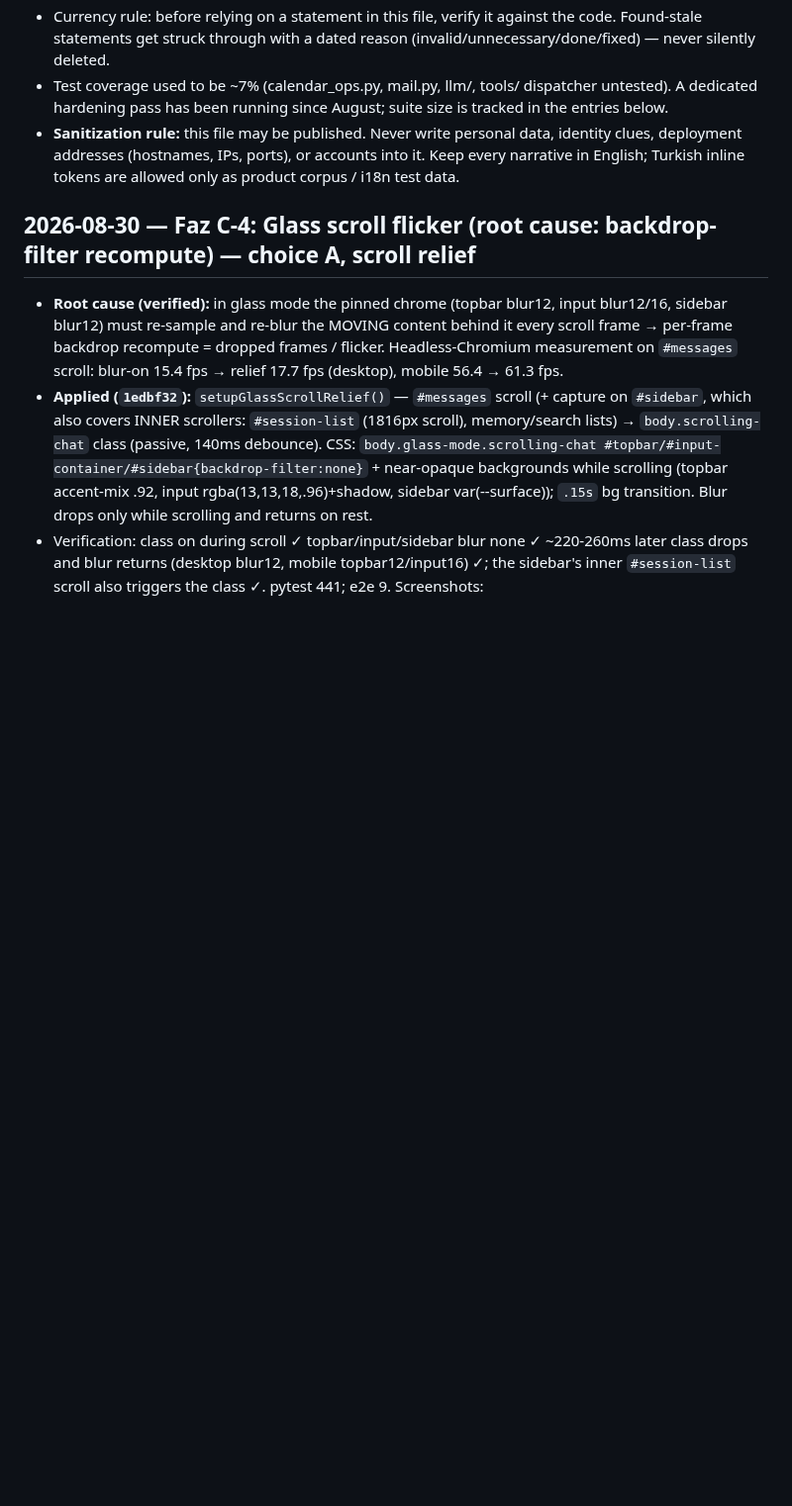
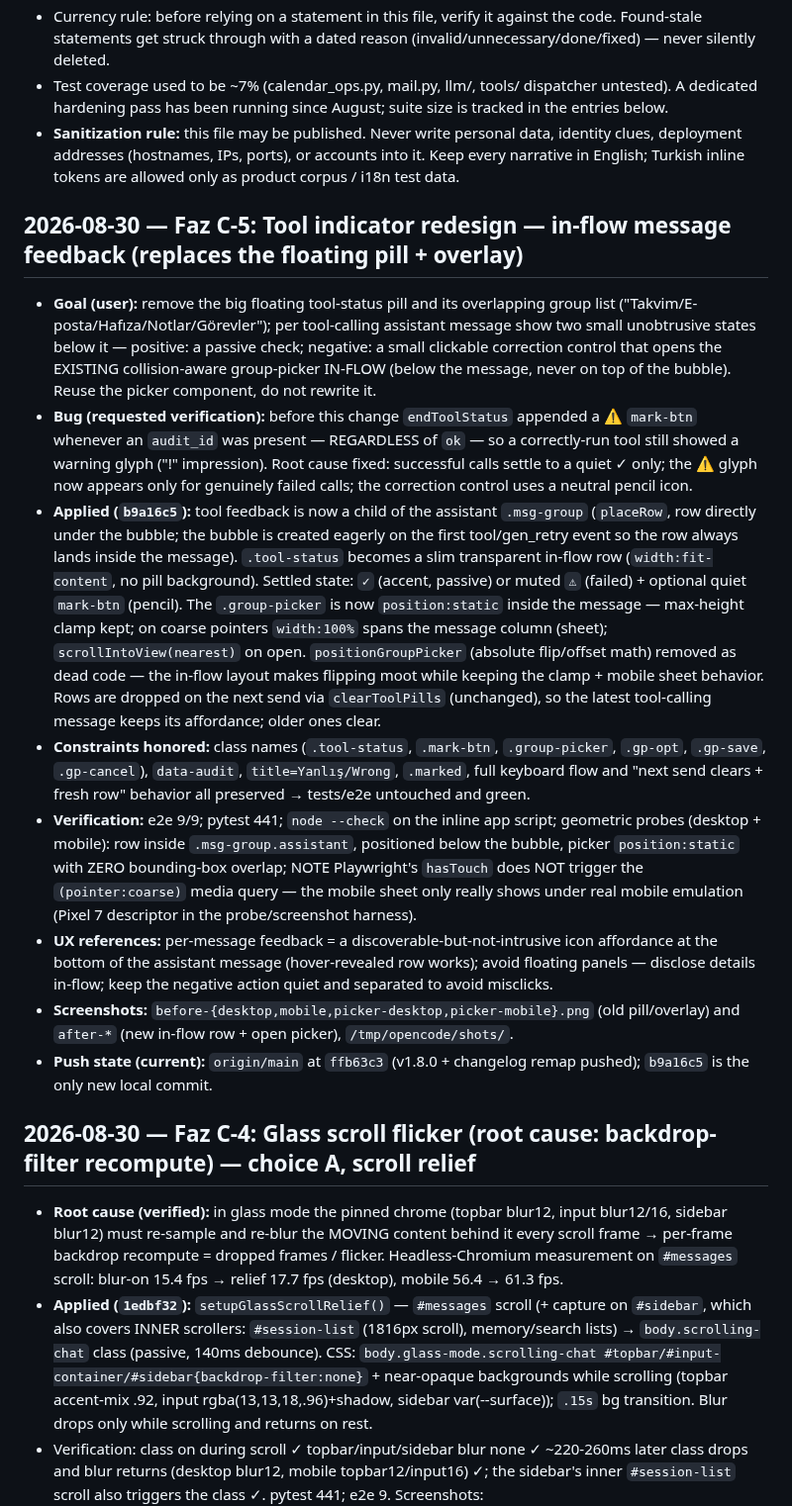
Before and after one commit to selfhoster-sh/piSynapse, a Markdown page: NOTES.md, the part around the change. Shown at 99% size. Drawn GitHub-style; blank space fills up the shorter version.

Commit message:
docs(journal): record Faz C-5 tool indicator redesign (in-flow message feedback)

```diff
--- a/NOTES.md
+++ b/NOTES.md
@@ -15,6 +15,16 @@
 - Currency rule: before relying on a statement in this file, verify it against the code. Found-stale statements get struck through with a dated reason (invalid/unnecessary/done/fixed) — never silently deleted.
 - Test coverage used to be ~7% (calendar_ops.py, mail.py, llm/, tools/ dispatcher untested). A dedicated hardening pass has been running since August; suite size is tracked in the entries below.
 - **Sanitization rule:** this file may be published. Never write personal data, identity clues, deployment addresses (hostnames, IPs, ports), or accounts into it. Keep every narrative in English; Turkish inline tokens are allowed only as product corpus / i18n test data.
+
+## 2026-08-30 — Faz C-5: Tool indicator redesign — in-flow message feedback (replaces the floating pill + overlay)
+- **Goal (user):** remove the big floating tool-status pill and its overlapping group list ("Takvim/E-posta/Hafıza/Notlar/Görevler"); per tool-calling assistant message show two small unobtrusive states below it — positive: a passive check; negative: a small clickable correction control that opens the EXISTING collision-aware group-picker IN-FLOW (below the message, never on top of the bubble). Reuse the picker component, do not rewrite it.
+- **Bug (requested verification):** before this change `endToolStatus` appended a ⚠ `mark-btn` whenever an `audit_id` was present — REGARDLESS of `ok` — so a correctly-run tool still showed a warning glyph ("!" impression). Root cause fixed: successful calls settle to a quiet ✓ only; the ⚠ glyph now appears only for genuinely failed calls; the correction control uses a neutral pencil icon.
+- **Applied (`b9a16c5`):** tool feedback is now a child of the assistant `.msg-group` (`placeRow`, row directly under the bubble; the bubble is created eagerly on the first tool/gen_retry event so the row always lands inside the message). `.tool-status` becomes a slim transparent in-flow row (`width:fit-content`, no pill background). Settled state: `✓` (accent, passive) or muted `⚠` (failed) + optional quiet `mark-btn` (pencil). The `.group-picker` is now `position:static` inside the message — max-height clamp kept; on coarse pointers `width:100%` spans the message column (sheet); `scrollIntoView(nearest)` on open. `positionGroupPicker` (absolute flip/offset math) removed as dead code — the in-flow layout makes flipping moot while keeping the clamp + mobile sheet behavior. Rows are dropped on the next send via `clearToolPills` (unchanged), so the latest tool-calling message keeps its affordance; older ones clear.
+- **Constraints honored:** class names (`.tool-status`, `.mark-btn`, `.group-picker`, `.gp-opt`, `.gp-save`, `.gp-cancel`), `data-audit`, `title=Yanlış/Wrong`, `.marked`, full keyboard flow and "next send clears + fresh row" behavior all preserved → tests/e2e untouched and green.
+- **Verification:** e2e 9/9; pytest 441; `node --check` on the inline app script; geometric probes (desktop + mobile): row inside `.msg-group.assistant`, positioned below the bubble, picker `position:static` with ZERO bounding-box overlap; NOTE Playwright's `hasTouch` does NOT trigger the `(pointer:coarse)` media query — the mobile sheet only really shows under real mobile emulation (Pixel 7 descriptor in the probe/screenshot harness).
+- **UX references:** per-message feedback = a discoverable-but-not-intrusive icon affordance at the bottom of the assistant message (hover-revealed row works); avoid floating panels — disclose details in-flow; keep the negative action quiet and separated to avoid misclicks.
+- **Screenshots:** `before-{desktop,mobile,picker-desktop,picker-mobile}.png` (old pill/overlay) and `after-*` (new in-flow row + open picker), `/tmp/opencode/shots/`.
+- **Push state (current):** `origin/main` at `ffb63c3` (v1.8.0 + changelog remap pushed); `b9a16c5` is the only new local commit.
 
 ## 2026-08-30 — Faz C-4: Glass scroll flicker (root cause: backdrop-filter recompute) — choice A, scroll relief
 - **Root cause (verified):** in glass mode the pinned chrome (topbar blur12, input blur12/16, sidebar blur12) must re-sample and re-blur the MOVING content behind it every scroll frame → per-frame backdrop recompute = dropped frames / flicker. Headless-Chromium measurement on `#messages` scroll: blur-on 15.4 fps → relief 17.7 fps (desktop), mobile 56.4 → 61.3 fps.
```
